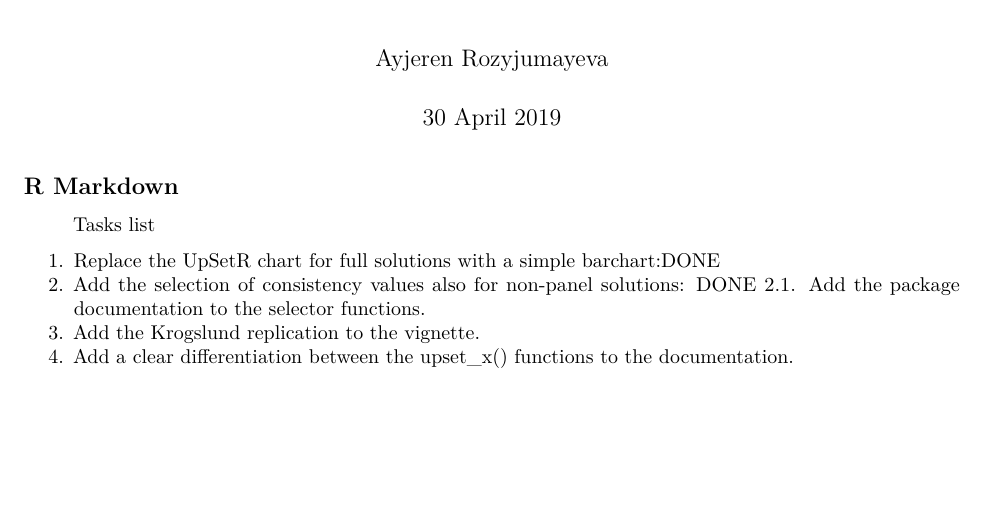
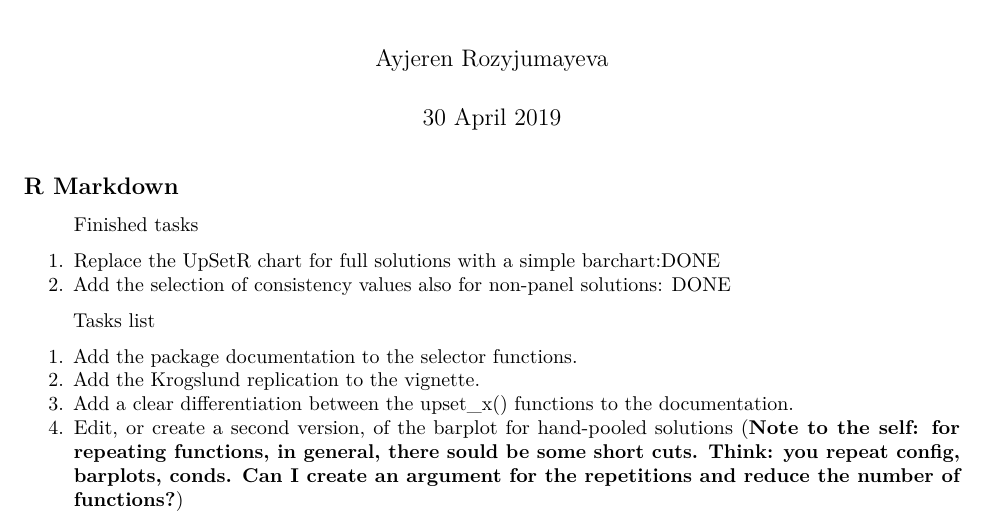
Before and after one commit to ingorohlfing/QCArobust, an R Markdown document (ToDos.Rmd): part of the page, cut so that both start at the same text, the shorter picture padded with empty space. Rendered offline with R 4.5, knitr and Pandoc, then LaTeX, with nearby package versions.

Commit message:
ToDos updated

```diff
--- a/ToDos.Rmd
+++ b/ToDos.Rmd
@@ -11,10 +11,14 @@ knitr::opts_chunk$set(echo = TRUE)
 
 ## R Markdown
 
-> Tasks list
+> Finished tasks
 
 1. Replace the UpSetR chart for full solutions with a simple barchart:DONE
 2. Add the selection of consistency values also for non-panel solutions: DONE
-2.1. Add the package documentation to the selector functions.
-3. Add the Krogslund replication to the vignette.
-4. Add a clear differentiation between the upset_x() functions to the documentation.
+
+> Tasks list
+
+1. Add the package documentation to the selector functions.
+2. Add the Krogslund replication to the vignette.
+3. Add a clear differentiation between the upset_x() functions to the documentation.
+4. Edit, or create a second version, of the barplot for hand-pooled solutions (**Note to the self: for repeating functions, in general, there sould be some short cuts. Think: you repeat config, barplots, conds. Can I create an argument for the repetitions and reduce the number of functions?**)
```
